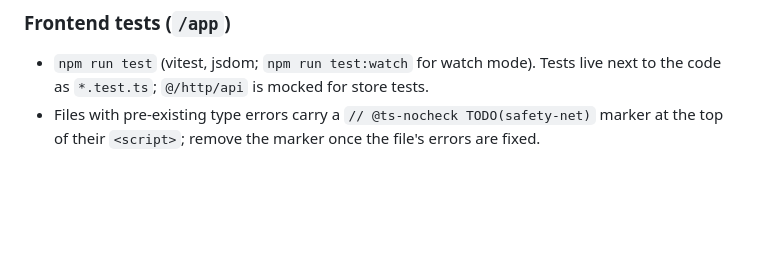
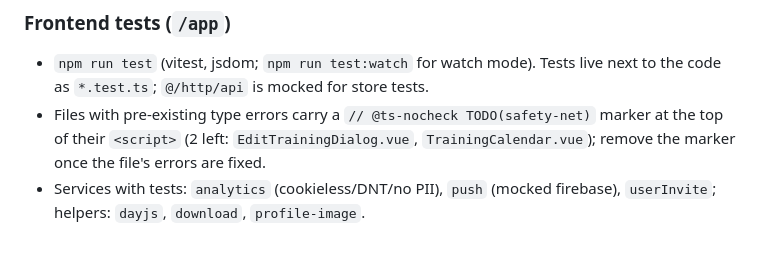
Before and after one commit to Basti93/tome, a Markdown page: CLAUDE.md, the part around one of its changes. GitHub-like rendering; blank space fills up the shorter version.

```diff
--- a/CLAUDE.md
+++ b/CLAUDE.md
@@ -192,4 +205,5 @@ MAIL_*              # Email config for password reset + monthly stats
 
 ### Frontend tests (`/app`)
 - `npm run test` (vitest, jsdom; `npm run test:watch` for watch mode). Tests live next to the code as `*.test.ts`; `@/http/api` is mocked for store tests.
-- Files with pre-existing type errors carry a `// @ts-nocheck TODO(safety-net)` marker at the top of their `<script>`; remove the marker once the file's errors are fixed.
+- Files with pre-existing type errors carry a `// @ts-nocheck TODO(safety-net)` marker at the top of their `<script>` (2 left: `EditTrainingDialog.vue`, `TrainingCalendar.vue`); remove the marker once the file's errors are fixed.
+- Services with tests: `analytics` (cookieless/DNT/no PII), `push` (mocked firebase), `userInvite`; helpers: `dayjs`, `download`, `profile-image`.
```
Also changed, not shown: other parts of CLAUDE.md (+20 -7 lines).
